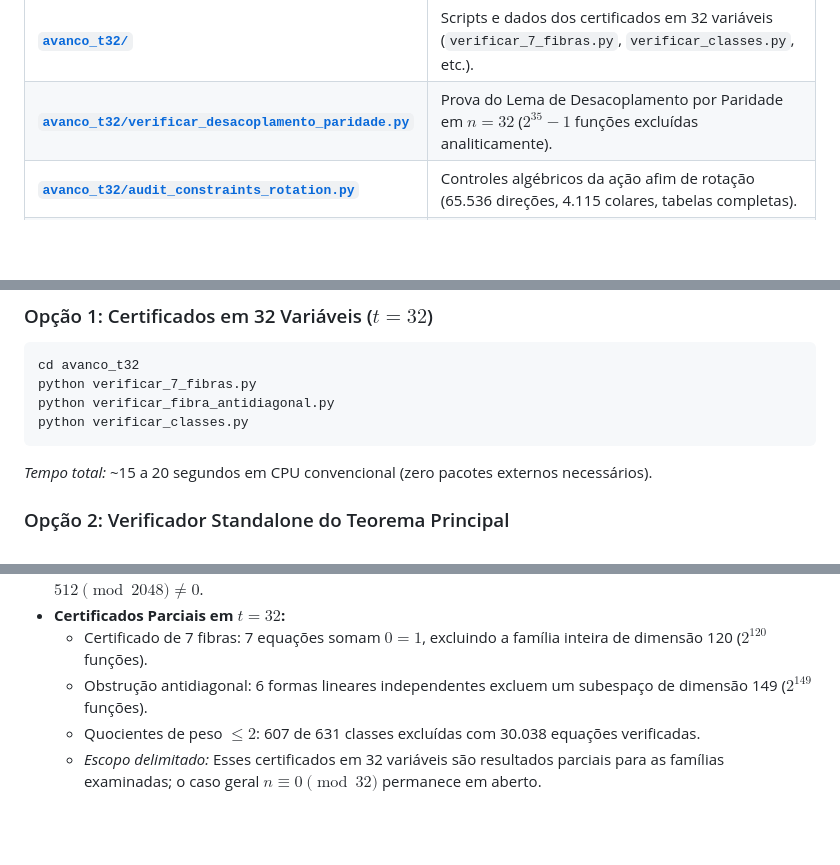
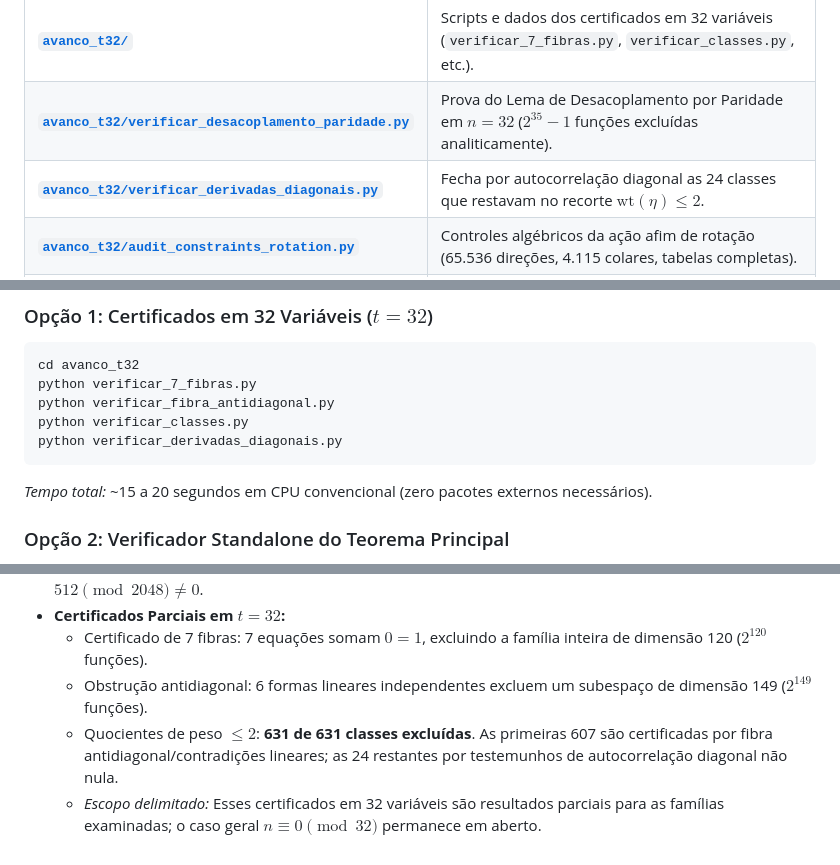
Before and after one commit to contatofilipevono-rgb/hrsbf-bent-verification, a Markdown page: README.md, 3 parts joined by grey strips. GitHub-like rendering; blank space fills up the shorter version.

Commit message:
docs: update t32 sparse quotient result to 631 of 631

````diff
--- a/README.md
+++ b/README.md
@@ -40,6 +40,7 @@ O worker executa somente arquivos `.py` existentes dentro deste repositório. A
 | **[`avanco_t32/Certificados_T32_Colab.ipynb`](avanco_t32/Certificados_T32_Colab.ipynb)** | Notebook Colab dedicado aos certificados de obstrução em $t=32$. |
 | **[`avanco_t32/`](avanco_t32/)** | Scripts e dados dos certificados em 32 variáveis (`verificar_7_fibras.py`, `verificar_classes.py`, etc.). |
 | **[`avanco_t32/verificar_desacoplamento_paridade.py`](avanco_t32/verificar_desacoplamento_paridade.py)** | Prova do Lema de Desacoplamento por Paridade em $n=32$ ($2^{35}-1$ funções excluídas analiticamente). |
+| **[`avanco_t32/verificar_derivadas_diagonais.py`](avanco_t32/verificar_derivadas_diagonais.py)** | Fecha por autocorrelação diagonal as 24 classes que restavam no recorte $\mathrm{wt}(\eta)\le2$. |
 | **[`avanco_t32/audit_constraints_rotation.py`](avanco_t32/audit_constraints_rotation.py)** | Controles algébricos da ação afim de rotação (65.536 direções, 4.115 colares, tabelas completas). |
 | **[`master_suite_fronteiras.py`](master_suite_fronteiras.py)** | Master Suite Turnkey em Python Puro: audita todas as 4 fronteiras em < 5 segundos. |
 | **[`verificador_standalone.py`](verificador_standalone.py)** | Verificador em 100% Python padrão (zero dependências externas), executa as 136.697 checagens em < 1 s. |
@@ -58,6 +59,7 @@ cd avanco_t32
 python verificar_7_fibras.py
 python verificar_fibra_antidiagonal.py
 python verificar_classes.py
+python verificar_derivadas_diagonais.py
 ```
 *Tempo total:* ~15 a 20 segundos em CPU convencional (zero pacotes externos necessários).
 
@@ -87,5 +89,5 @@ python master_suite_fronteiras.py
 * **Certificados Parciais em $t = 32$:**
   - Certificado de 7 fibras: 7 equações somam $0=1$, excluindo a família inteira de dimensão 120 ($2^{120}$ funções).
   - Obstrução antidiagonal: 6 formas lineares independentes excluem um subespaço de dimensão 149 ($2^{149}$ funções).
-  - Quocientes de peso $\le 2$: 607 de 631 classes excluídas com 30.038 equações verificadas.
+  - Quocientes de peso $\le 2$: **631 de 631 classes excluídas**. As primeiras 607 são certificadas por fibra antidiagonal/contradições lineares; as 24 restantes por testemunhos de autocorrelação diagonal não nula.
   - *Escopo delimitado:* Esses certificados em 32 variáveis são resultados parciais para as famílias examinadas; o caso geral $n \equiv 0 \pmod{32}$ permanece em aberto.
````
